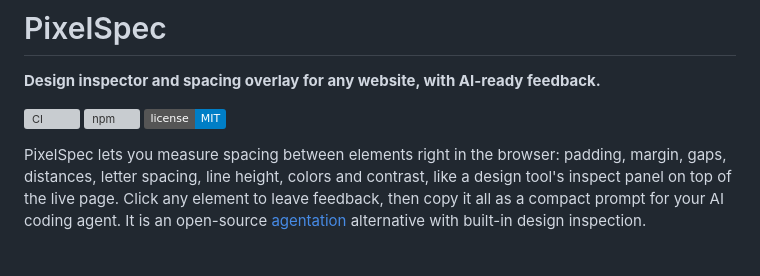
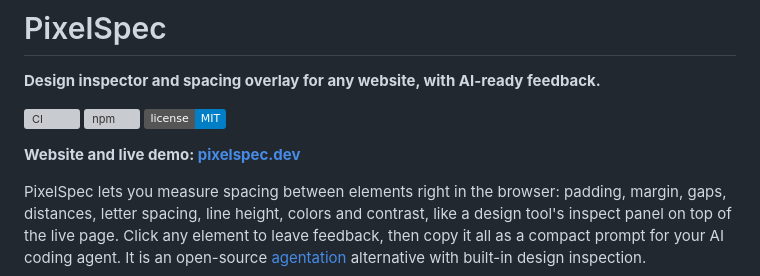
Before and after one commit to yesith0106/pixelspec, a Markdown page: README.md, the part around the change. Drawn GitHub-style; badges without logos; blank space fills up the shorter version; grey boxes are pictures that could not be loaded.

```diff
--- a/README.md
+++ b/README.md
@@ -5,6 +5,8 @@
 [![CI](https://github.com/yesith0106/pixelspec/actions/workflows/ci.yml/badge.svg)](https://github.com/yesith0106/pixelspec/actions/workflows/ci.yml)
 [![npm](https://img.shields.io/npm/v/pixelspec.svg)](https://www.npmjs.com/package/pixelspec)
 [![License: MIT](https://img.shields.io/badge/license-MIT-blue.svg)](LICENSE)
+
+**Website and live demo: [pixelspec.dev](https://www.pixelspec.dev)**
 
 PixelSpec lets you measure spacing between elements right in the browser: padding, margin, gaps, distances, letter spacing, line height, colors and contrast, like a design tool's inspect panel on top of the live page. Click any element to leave feedback, then copy it all as a compact prompt for your AI coding agent. It is an open-source [agentation](https://agentation.com) alternative with built-in design inspection.
 
```
Also changed, not shown: site/assets/og.png (added), 5 other files.
